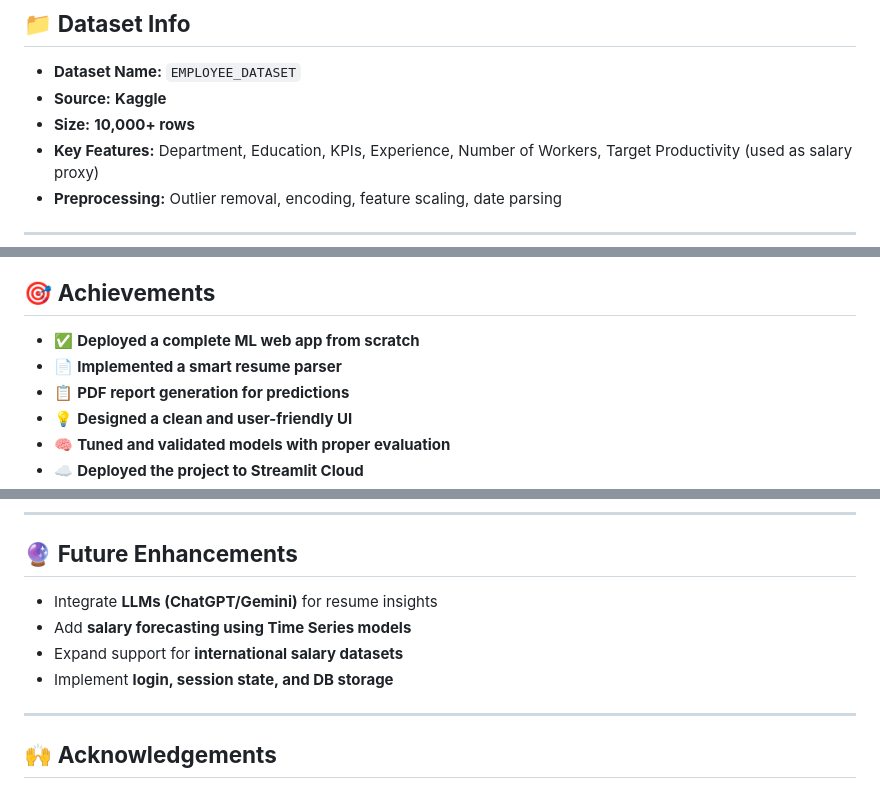
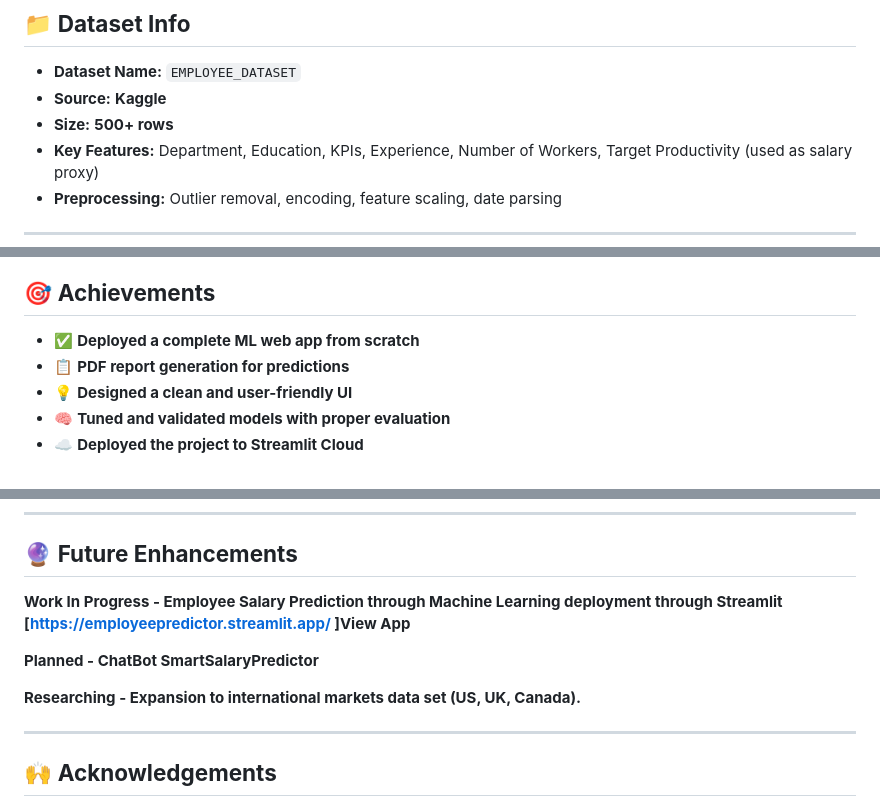
Before and after one commit to DurgA-5/SalaryPredictor, a Markdown page: README.md, 3 parts joined by grey strips. GitHub-like rendering.

```diff
--- a/README.md
+++ b/README.md
@@ -55,7 +55,7 @@ An end-to-end **Streamlit-based ML application** featuring:
 
 * **Dataset Name:** `EMPLOYEE_DATASET`
 * **Source:** **Kaggle**
-* **Size:** **10,000+ rows**
+* **Size:** **500+ rows**
 * **Key Features:** Department, Education, KPIs, Experience, Number of Workers, Target Productivity (used as salary proxy)
 * **Preprocessing:** Outlier removal, encoding, feature scaling, date parsing
 
@@ -73,7 +73,6 @@ An end-to-end **Streamlit-based ML application** featuring:
 ## 🎯 **Achievements**
 
 * ✅ **Deployed a complete ML web app from scratch**
-* 📄 **Implemented a smart resume parser**
 * 📋 **PDF report generation for predictions**
 * 💡 **Designed a clean and user-friendly UI**
 * 🧠 **Tuned and validated models with proper evaluation**
@@ -122,10 +121,11 @@ git clone [https://github.com/DurgaPrasadPapugani/employee-salary-app.git](https
 
 ## 🔮 **Future Enhancements**
 
-* Integrate **LLMs (ChatGPT/Gemini)** for resume insights
-* Add **salary forecasting using Time Series models**
-* Expand support for **international salary datasets**
-* Implement **login, session state, and DB storage**
+**Work In Progress - Employee Salary Prediction through Machine Learning deployment through Streamlit [https://employeepredictor.streamlit.app/ ]View App**
+
+**Planned - ChatBot SmartSalaryPredictor**
+
+**Researching - Expansion to international markets data set (US, UK, Canada).**
 
 ---
 
```
